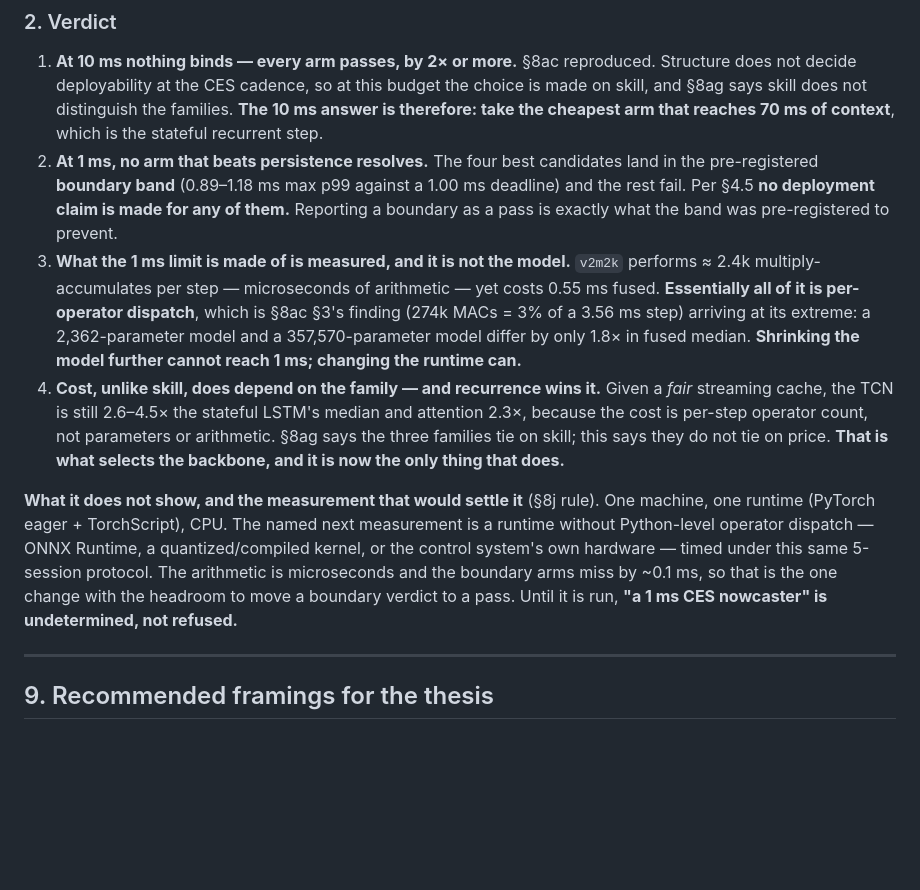
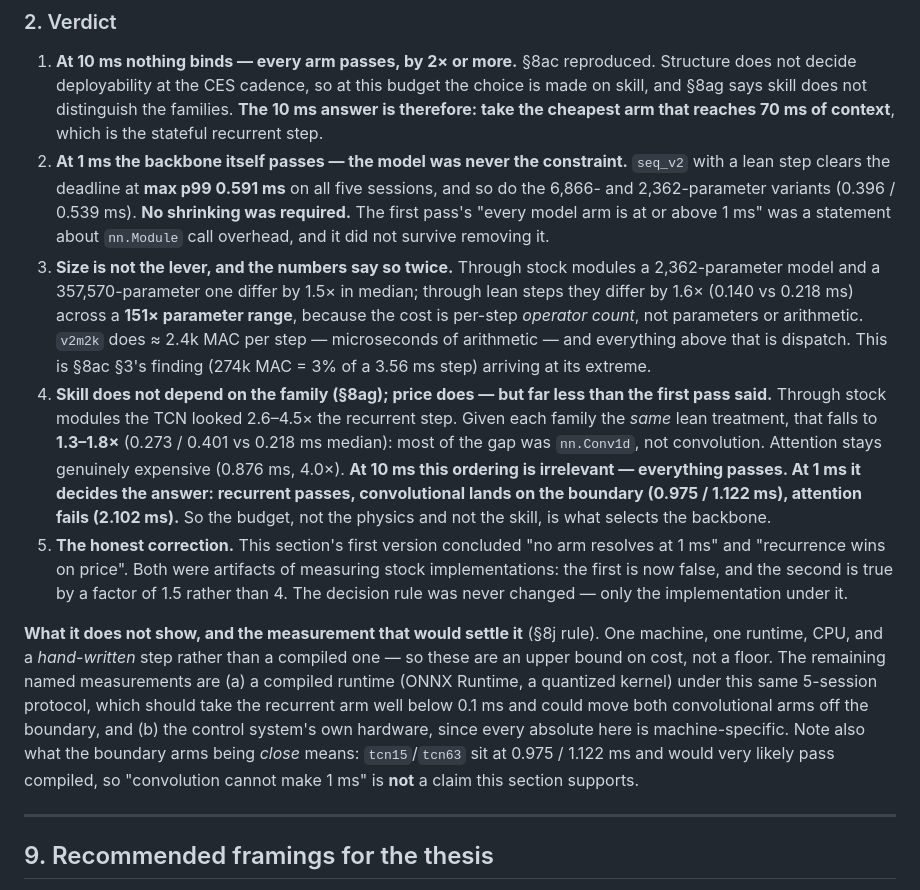
Before and after one commit to iseungsang01/ml-intern-revision, a Markdown page: THESIS_RESULTS.md, the part around one of its changes. Drawn GitHub-style; blank space fills up the shorter version.

```diff
--- a/THESIS_RESULTS.md
+++ b/THESIS_RESULTS.md
@@ -2713,28 +2741,37 @@ asserts the fused step reproduces the eager step to 1e-5 before timing it, becau
    not decide deployability at the CES cadence, so at this budget the choice is made on skill, and
    §8ag says skill does not distinguish the families. **The 10 ms answer is therefore: take the
    cheapest arm that reaches 70 ms of context**, which is the stateful recurrent step.
-2. **At 1 ms, no arm that beats persistence resolves.** The four best candidates land in the
-   pre-registered **boundary band** (0.89–1.18 ms max p99 against a 1.00 ms deadline) and the rest
-   fail. Per §4.5 **no deployment claim is made for any of them.** Reporting a boundary as a pass
-   is exactly what the band was pre-registered to prevent.
-3. **What the 1 ms limit is made of is measured, and it is not the model.** `v2m2k` performs
-   ≈ 2.4k multiply-accumulates per step — microseconds of arithmetic — yet costs 0.55 ms fused.
-   **Essentially all of it is per-operator dispatch**, which is §8ac §3's finding (274k MACs = 3%
-   of a 3.56 ms step) arriving at its extreme: a 2,362-parameter model and a 357,570-parameter
-   model differ by only 1.8× in fused median. **Shrinking the model further cannot reach 1 ms;
-   changing the runtime can.**
-4. **Cost, unlike skill, does depend on the family — and recurrence wins it.** Given a *fair*
-   streaming cache, the TCN is still 2.6–4.5× the stateful LSTM's median and attention 2.3×,
-   because the cost is per-step operator count, not parameters or arithmetic. §8ag says the three
-   families tie on skill; this says they do not tie on price. **That is what selects the backbone,
-   and it is now the only thing that does.**
+2. **At 1 ms the backbone itself passes — the model was never the constraint.** `seq_v2` with a
+   lean step clears the deadline at **max p99 0.591 ms** on all five sessions, and so do the
+   6,866- and 2,362-parameter variants (0.396 / 0.539 ms). **No shrinking was required.** The
+   first pass's "every model arm is at or above 1 ms" was a statement about `nn.Module` call
+   overhead, and it did not survive removing it.
+3. **Size is not the lever, and the numbers say so twice.** Through stock modules a
+   2,362-parameter model and a 357,570-parameter one differ by 1.5× in median; through lean steps
+   they differ by 1.6× (0.140 vs 0.218 ms) across a **151× parameter range**, because the cost is
+   per-step *operator count*, not parameters or arithmetic. `v2m2k` does ≈ 2.4k MAC per step —
+   microseconds of arithmetic — and everything above that is dispatch. This is §8ac §3's finding
+   (274k MAC = 3% of a 3.56 ms step) arriving at its extreme.
+4. **Skill does not depend on the family (§8ag); price does — but far less than the first pass
+   said.** Through stock modules the TCN looked 2.6–4.5× the recurrent step. Given each family the
+   *same* lean treatment, that falls to **1.3–1.8×** (0.273 / 0.401 vs 0.218 ms median): most of
+   the gap was `nn.Conv1d`, not convolution. Attention stays genuinely expensive (0.876 ms, 4.0×).
+   **At 10 ms this ordering is irrelevant — everything passes. At 1 ms it decides the answer:
+   recurrent passes, convolutional lands on the boundary (0.975 / 1.122 ms), attention fails
+   (2.102 ms).** So the budget, not the physics and not the skill, is what selects the backbone.
+5. **The honest correction.** This section's first version concluded "no arm resolves at 1 ms" and
+   "recurrence wins on price". Both were artifacts of measuring stock implementations: the first is
+   now false, and the second is true by a factor of 1.5 rather than 4. The decision rule was never
+   changed — only the implementation under it.
 
 **What it does not show, and the measurement that would settle it** (§8j rule). One machine, one
-runtime (PyTorch eager + TorchScript), CPU. The named next measurement is a runtime without
-Python-level operator dispatch — ONNX Runtime, a quantized/compiled kernel, or the control system's
-own hardware — timed under this same 5-session protocol. The arithmetic is microseconds and the
-boundary arms miss by ~0.1 ms, so that is the one change with the headroom to move a boundary
-verdict to a pass. Until it is run, **"a 1 ms CES nowcaster" is undetermined, not refused.**
+runtime, CPU, and a *hand-written* step rather than a compiled one — so these are an upper bound
+on cost, not a floor. The remaining named measurements are (a) a compiled runtime (ONNX Runtime, a
+quantized kernel) under this same 5-session protocol, which should take the recurrent arm well
+below 0.1 ms and could move both convolutional arms off the boundary, and (b) the control system's
+own hardware, since every absolute here is machine-specific. Note also what the boundary arms
+being *close* means: `tcn15`/`tcn63` sit at 0.975 / 1.122 ms and would very likely pass compiled,
+so "convolution cannot make 1 ms" is **not** a claim this section supports.
 
 ---
 
```
Also changed, not shown: other parts of THESIS_RESULTS.md (+45 -17 lines).
